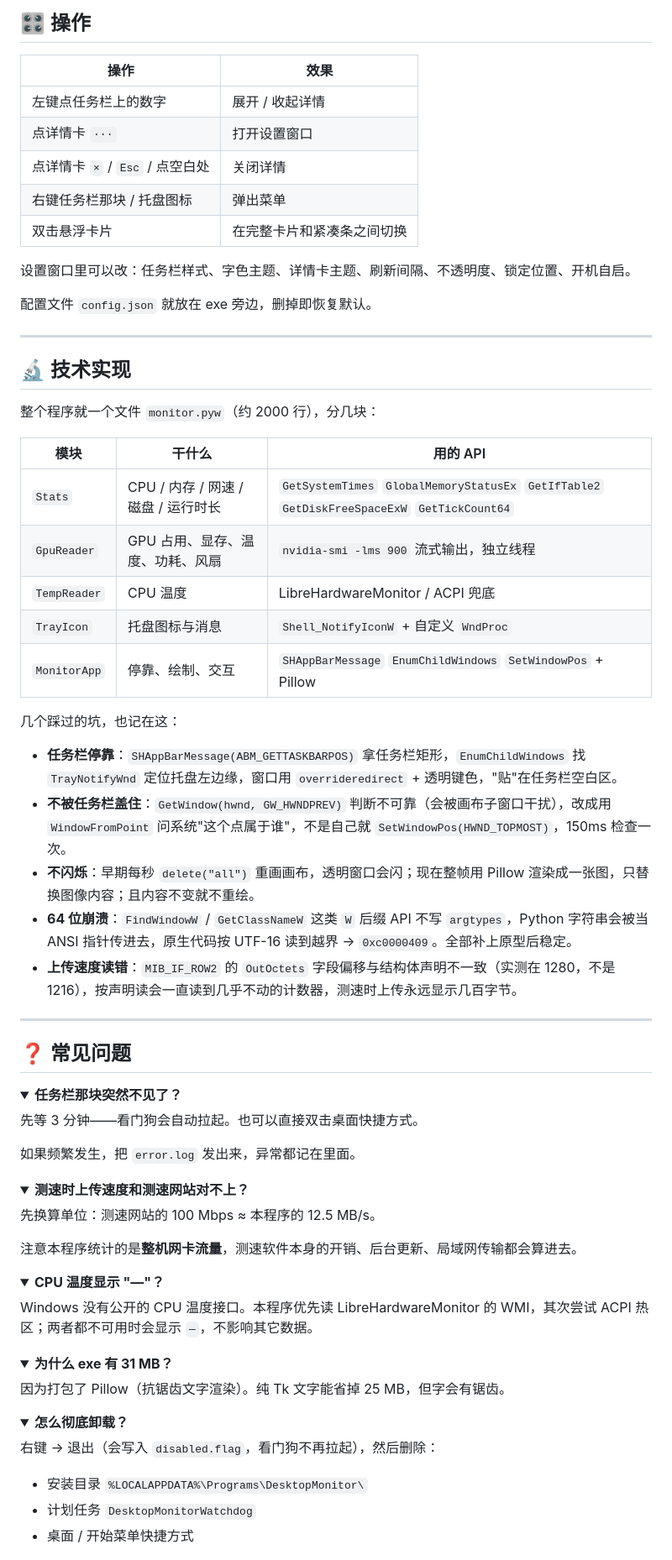
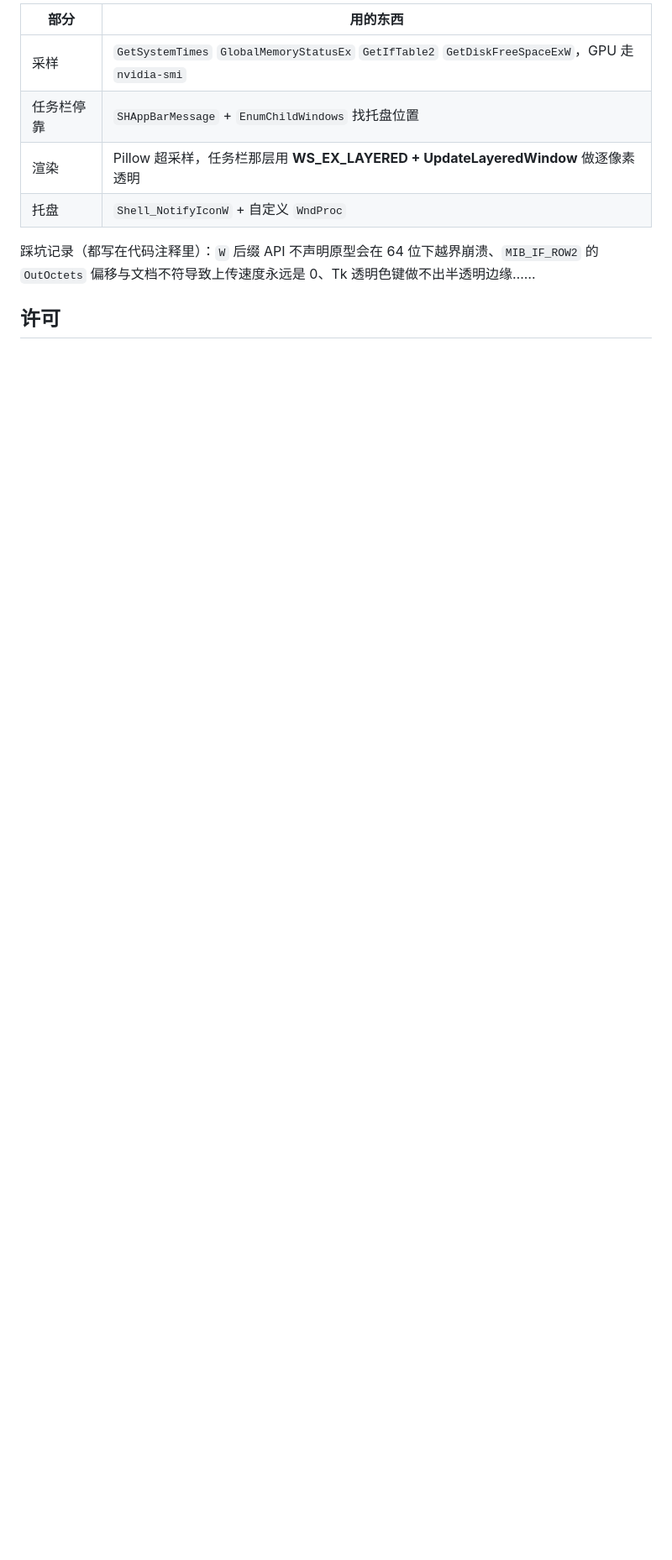
Before and after one commit to 1181110317/desktop-monitor, a Markdown page: README.md, the part around one of its changes. Shown at 84% size. GitHub-like rendering; folded sections open; blank space fills up the shorter version.

Commit message:
refactor: 任务栏改成逐像素透明的分层窗口；设置面板加滑块；README 精简
- 任务栏小条改用 WS_EX_LAYERED + UpdateLayeredWindow，摆脱色块与截图
- 设置窗口重做：分隔线、滑块（刷新间隔/不透明度）、统一配色
- README 精简为一屏，只留任务栏和设置两张图

```diff
--- a/README.md
+++ b/README.md
@@ -107,78 +66,12 @@ pyinstaller --noconfirm --onefile --windowed --icon icon.ico --name DesktopMonit
 
-## 🎛️ 操作
+| 部分 | 用的东西 |
+| --- | --- |
+| 采样 | `GetSystemTimes` `GlobalMemoryStatusEx` `GetIfTable2` `GetDiskFreeSpaceExW`，GPU 走 `nvidia-smi` |
+| 任务栏停靠 | `SHAppBarMessage` + `EnumChildWindows` 找托盘位置 |
+| 渲染 | Pillow 超采样，任务栏那层用 **WS_EX_LAYERED + UpdateLayeredWindow** 做逐像素透明 |
+| 托盘 | `Shell_NotifyIconW` + 自定义 `WndProc` |
 
-| 操作 | 效果 |
-| --- | --- |
-| 左键点任务栏上的数字 | 展开 / 收起详情 |
-| 点详情卡 `···` | 打开设置窗口 |
-| 点详情卡 `×` / `Esc` / 点空白处 | 关闭详情 |
-| 右键任务栏那块 / 托盘图标 | 弹出菜单 |
-| 双击悬浮卡片 | 在完整卡片和紧凑条之间切换 |
+踩坑记录（都写在代码注释里）：`W` 后缀 API 不声明原型会在 64 位下越界崩溃、`MIB_IF_ROW2` 的 `OutOctets` 偏移与文档不符导致上传速度永远是 0、Tk 透明色键做不出半透明边缘……
 
-设置窗口里可以改：任务栏样式、字色主题、详情卡主题、刷新间隔、不透明度、锁定位置、开机自启。
+## 许可
 
-配置文件 `config.json` 就放在 exe 旁边，删掉即恢复默认。
-
----
-
-## 🔬 技术实现
-
-整个程序就一个文件 `monitor.pyw`（约 2000 行），分几块：
-
-| 模块 | 干什么 | 用的 API |
-| --- | --- | --- |
-| `Stats` | CPU / 内存 / 网速 / 磁盘 / 运行时长 | `GetSystemTimes` `GlobalMemoryStatusEx` `GetIfTable2` `GetDiskFreeSpaceExW` `GetTickCount64` |
-| `GpuReader` | GPU 占用、显存、温度、功耗、风扇 | `nvidia-smi -lms 900` 流式输出，独立线程 |
-| `TempReader` | CPU 温度 | LibreHardwareMonitor / ACPI 兜底 |
-| `TrayIcon` | 托盘图标与消息 | `Shell_NotifyIconW` + 自定义 `WndProc` |
-| `MonitorApp` | 停靠、绘制、交互 | `SHAppBarMessage` `EnumChildWindows` `SetWindowPos` + Pillow |
-
-几个踩过的坑，也记在这：
-
-- **任务栏停靠**：`SHAppBarMessage(ABM_GETTASKBARPOS)` 拿任务栏矩形，`EnumChildWindows` 找 `TrayNotifyWnd` 定位托盘左边缘，窗口用 `overrideredirect` + 透明键色，"贴"在任务栏空白区。
-- **不被任务栏盖住**：`GetWindow(hwnd, GW_HWNDPREV)` 判断不可靠（会被画布子窗口干扰），改成用 `WindowFromPoint` 问系统"这个点属于谁"，不是自己就 `SetWindowPos(HWND_TOPMOST)`，150ms 检查一次。
-- **不闪烁**：早期每秒 `delete("all")` 重画画布，透明窗口会闪；现在整帧用 Pillow 渲染成一张图，只替换图像内容；且内容不变就不重绘。
-- **64 位崩溃**：`FindWindowW` / `GetClassNameW` 这类 `W` 后缀 API 不写 `argtypes`，Python 字符串会被当 ANSI 指针传进去，原生代码按 UTF-16 读到越界 → `0xc0000409`。全部补上原型后稳定。
-- **上传速度读错**：`MIB_IF_ROW2` 的 `OutOctets` 字段偏移与结构体声明不一致（实测在 1280，不是 1216），按声明读会一直读到几乎不动的计数器，测速时上传永远显示几百字节。
-
----
-
-## ❓ 常见问题
-
-<details>
-<summary><b>任务栏那块突然不见了？</b></summary>
-
-先等 3 分钟——看门狗会自动拉起。也可以直接双击桌面快捷方式。
-
-如果频繁发生，把 `error.log` 发出来，异常都记在里面。
-</details>
-
-<details>
-<summary><b>测速时上传速度和测速网站对不上？</b></summary>
-
-先换算单位：测速网站的 100 Mbps ≈ 本程序的 12.5 MB/s。
-
-注意本程序统计的是**整机网卡流量**，测速软件本身的开销、后台更新、局域网传输都会算进去。
-</details>
-
-<details>
-<summary><b>CPU 温度显示 "—"？</b></summary>
-
-Windows 没有公开的 CPU 温度接口。本程序优先读 LibreHardwareMonitor 的 WMI，其次尝试 ACPI 热区；两者都不可用时会显示 `—`，不影响其它数据。
-</details>
-
-<details>
-<summary><b>为什么 exe 有 31 MB？</b></summary>
-
-因为打包了 Pillow（抗锯齿文字渲染）。纯 Tk 文字能省掉 25 MB，但字会有锯齿。
-</details>
-
-<details>
-<summary><b>怎么彻底卸载？</b></summary>
-
-右键 → 退出（会写入 `disabled.flag`，看门狗不再拉起），然后删除：
-- 安装目录 `%LOCALAPPDATA%\Programs\DesktopMonitor\`
-- 计划任务 `DesktopMonitorWatchdog`
-- 桌面 / 开始菜单快捷方式
-</details>
-
```
Also changed, not shown: other parts of README.md (+32 -92 lines), docs/images/popup.png (deleted), docs/images/settings.png, docs/images/styles.png (deleted), docs/images/taskbar.png, docs/images/themes.png (deleted), 1 other file.
